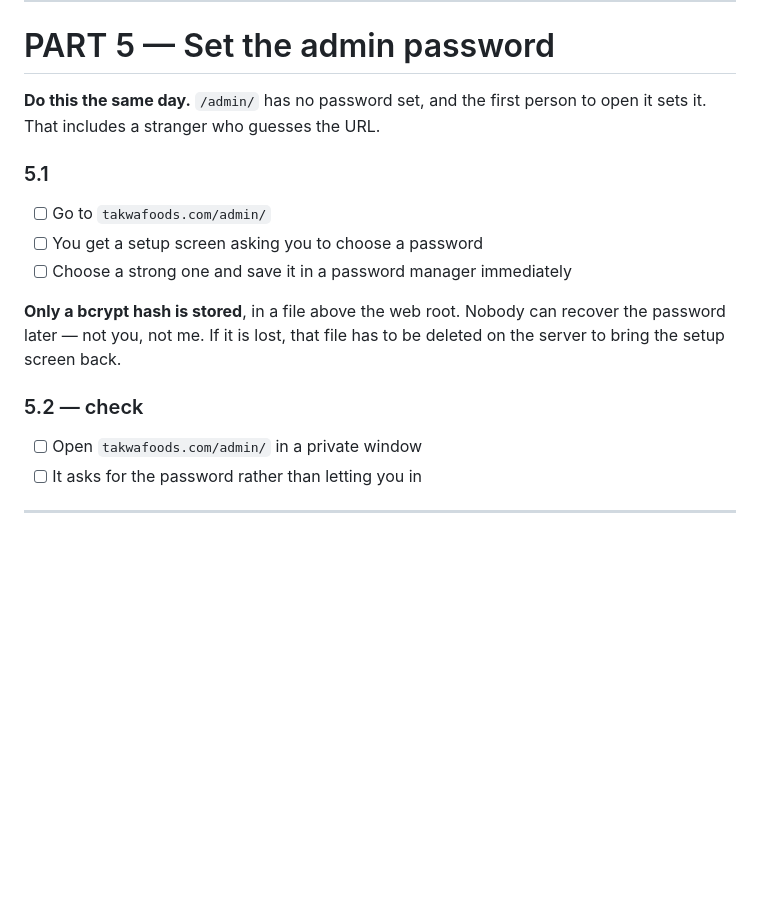
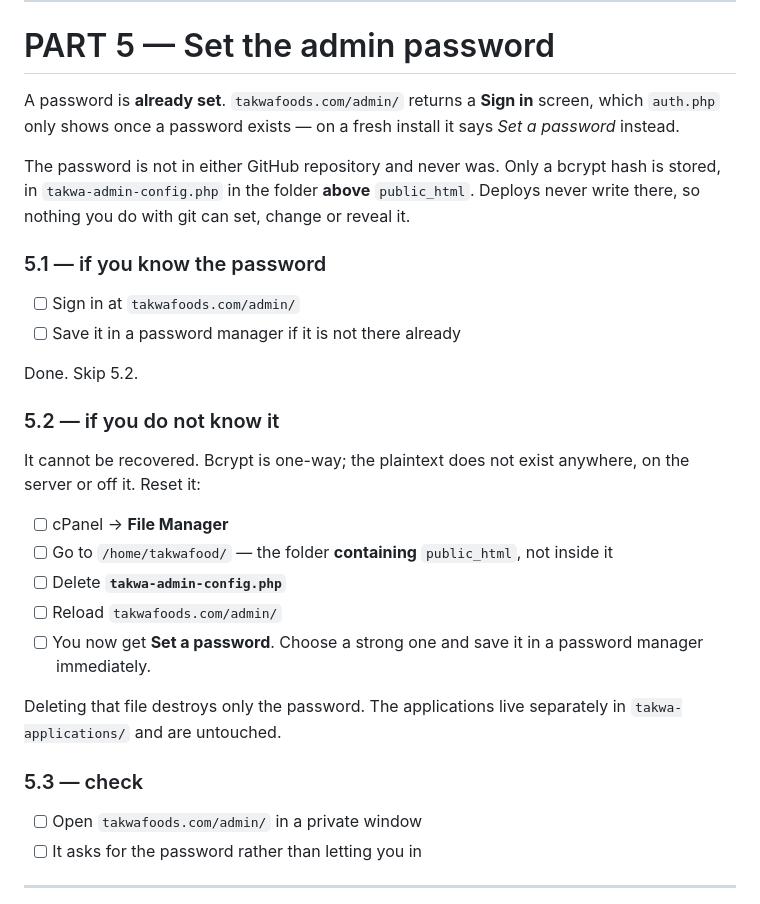
Before and after one commit to Takwa-Website/Takwa-website, a Markdown page: HANDOVER-PLAN.md, the part around the change. Rendered like a GitHub page; blank space fills up the shorter version.

Commit message:
Correct Part 5: the admin password is already set

```diff
--- a/HANDOVER-PLAN.md
+++ b/HANDOVER-PLAN.md
@@ -236,20 +236,39 @@ want it forced immediately.
 
 # PART 5 — Set the admin password
 
-**Do this the same day.** `/admin/` has no password set, and the first person
-to open it sets it. That includes a stranger who guesses the URL.
+A password is **already set**. `takwafoods.com/admin/` returns a **Sign in**
+screen, which `auth.php` only shows once a password exists — on a fresh install
+it says *Set a password* instead.
 
-### 5.1
+The password is not in either GitHub repository and never was. Only a bcrypt
+hash is stored, in `takwa-admin-config.php` in the folder **above**
+`public_html`. Deploys never write there, so nothing you do with git can set,
+change or reveal it.
 
-- [ ] Go to `takwafoods.com/admin/`
-- [ ] You get a setup screen asking you to choose a password
-- [ ] Choose a strong one and save it in a password manager immediately
+### 5.1 — if you know the password
 
-**Only a bcrypt hash is stored**, in a file above the web root. Nobody can
-recover the password later — not you, not me. If it is lost, that file has to
-be deleted on the server to bring the setup screen back.
+- [ ] Sign in at `takwafoods.com/admin/`
+- [ ] Save it in a password manager if it is not there already
 
-### 5.2 — check
+Done. Skip 5.2.
+
+### 5.2 — if you do not know it
+
+It cannot be recovered. Bcrypt is one-way; the plaintext does not exist
+anywhere, on the server or off it. Reset it:
+
+- [ ] cPanel → **File Manager**
+- [ ] Go to `/home/takwafood/` — the folder **containing** `public_html`, not
+      inside it
+- [ ] Delete **`takwa-admin-config.php`**
+- [ ] Reload `takwafoods.com/admin/`
+- [ ] You now get **Set a password**. Choose a strong one and save it in a
+      password manager immediately.
+
+Deleting that file destroys only the password. The applications live separately
+in `takwa-applications/` and are untouched.
+
+### 5.3 — check
 
 - [ ] Open `takwafoods.com/admin/` in a private window
 - [ ] It asks for the password rather than letting you in
```
